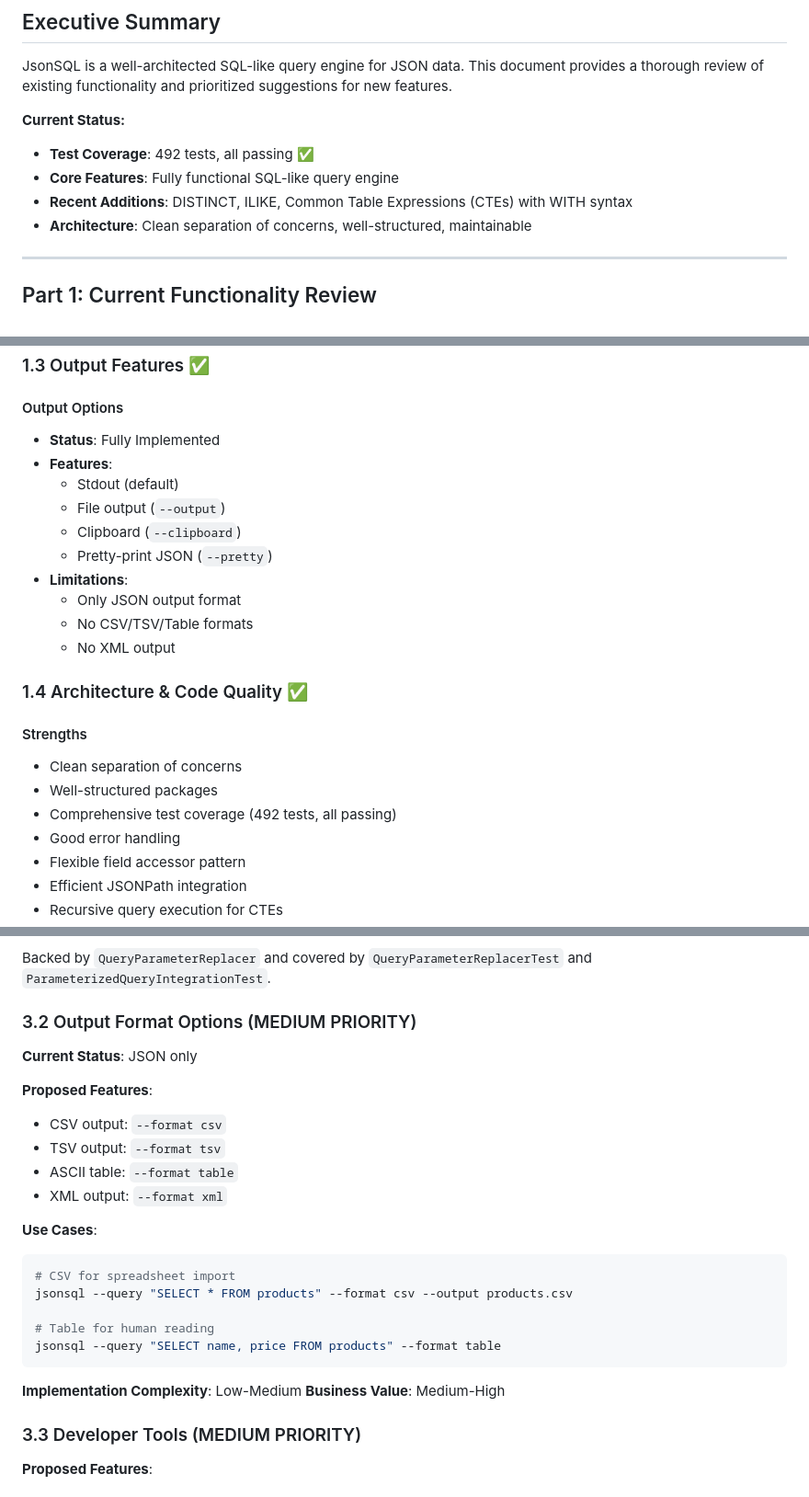
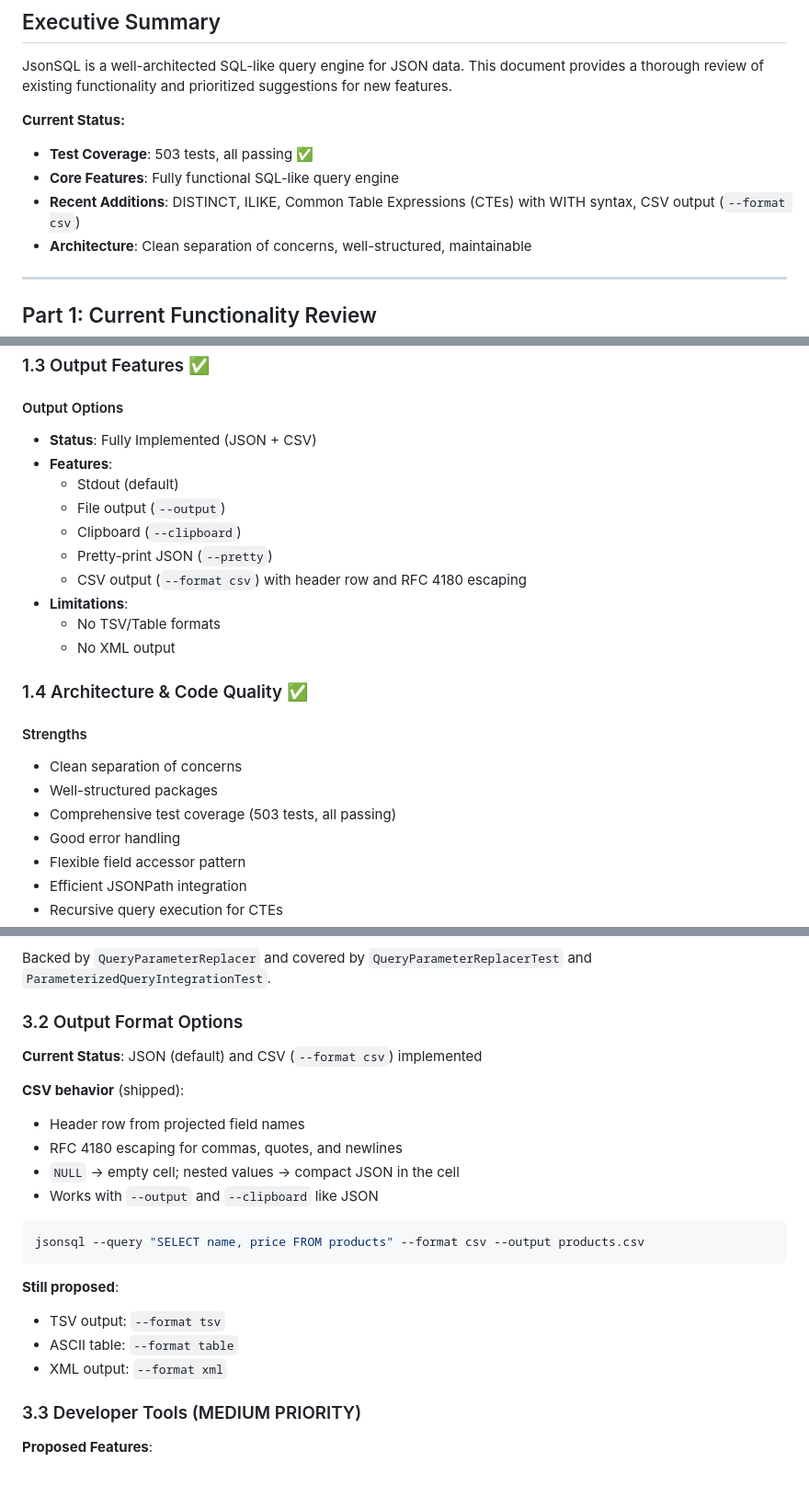
Before and after one commit to croarty/jsonsql, a Markdown page: COMPREHENSIVE-REVIEW.md, 3 parts joined by grey strips. Shown at 92% size. GitHub-like rendering.

````diff
--- a/COMPREHENSIVE-REVIEW.md
+++ b/COMPREHENSIVE-REVIEW.md
@@ -5,9 +5,9 @@
 JsonSQL is a well-architected SQL-like query engine for JSON data. This document provides a thorough review of existing functionality and prioritized suggestions for new features.
 
 **Current Status:**
-- **Test Coverage**: 492 tests, all passing ✅
+- **Test Coverage**: 503 tests, all passing ✅
 - **Core Features**: Fully functional SQL-like query engine
-- **Recent Additions**: DISTINCT, ILIKE, Common Table Expressions (CTEs) with WITH syntax
+- **Recent Additions**: DISTINCT, ILIKE, Common Table Expressions (CTEs) with WITH syntax, CSV output (`--format csv`)
 - **Architecture**: Clean separation of concerns, well-structured, maintainable
 
 ---
@@ -161,15 +161,15 @@ JsonSQL is a well-architected SQL-like query engine for JSON data. This document
 ### 1.3 Output Features ✅
 
 #### Output Options
-- **Status**: Fully Implemented
+- **Status**: Fully Implemented (JSON + CSV)
 - **Features**:
   - Stdout (default)
   - File output (`--output`)
   - Clipboard (`--clipboard`)
   - Pretty-print JSON (`--pretty`)
+  - CSV output (`--format csv`) with header row and RFC 4180 escaping
 - **Limitations**:
-  - Only JSON output format
-  - No CSV/TSV/Table formats
+  - No TSV/Table formats
   - No XML output
 
 ### 1.4 Architecture & Code Quality ✅
@@ -177,7 +177,7 @@ JsonSQL is a well-architected SQL-like query engine for JSON data. This document
 #### Strengths
 - Clean separation of concerns
 - Well-structured packages
-- Comprehensive test coverage (492 tests, all passing)
+- Comprehensive test coverage (503 tests, all passing)
 - Good error handling
 - Flexible field accessor pattern
 - Efficient JSONPath integration
@@ -403,27 +403,24 @@ jsonsql --run-query filtered_products \
 
 Backed by `QueryParameterReplacer` and covered by `QueryParameterReplacerTest` and `ParameterizedQueryIntegrationTest`.
 
-### 3.2 Output Format Options (MEDIUM PRIORITY)
+### 3.2 Output Format Options
 
-**Current Status**: JSON only
+**Current Status**: JSON (default) and CSV (`--format csv`) implemented
 
-**Proposed Features**:
-- CSV output: `--format csv`
+**CSV behavior** (shipped):
+- Header row from projected field names
+- RFC 4180 escaping for commas, quotes, and newlines
+- `NULL` → empty cell; nested values → compact JSON in the cell
+- Works with `--output` and `--clipboard` like JSON
+
+```bash
+jsonsql --query "SELECT name, price FROM products" --format csv --output products.csv
+```
+
+**Still proposed**:
 - TSV output: `--format tsv`
 - ASCII table: `--format table`
 - XML output: `--format xml`
-
-**Use Cases**:
-```bash
-# CSV for spreadsheet import
-jsonsql --query "SELECT * FROM products" --format csv --output products.csv
-
-# Table for human reading
-jsonsql --query "SELECT name, price FROM products" --format table
-```
-
-**Implementation Complexity**: Low-Medium
-**Business Value**: Medium-High
 
 ### 3.3 Developer Tools (MEDIUM PRIORITY)
 
````
Also changed, not shown: other parts of COMPREHENSIVE-REVIEW.md (+7 -6 lines), EXAMPLES.md (+4 -1 lines), README.md (+23 -2 lines).
